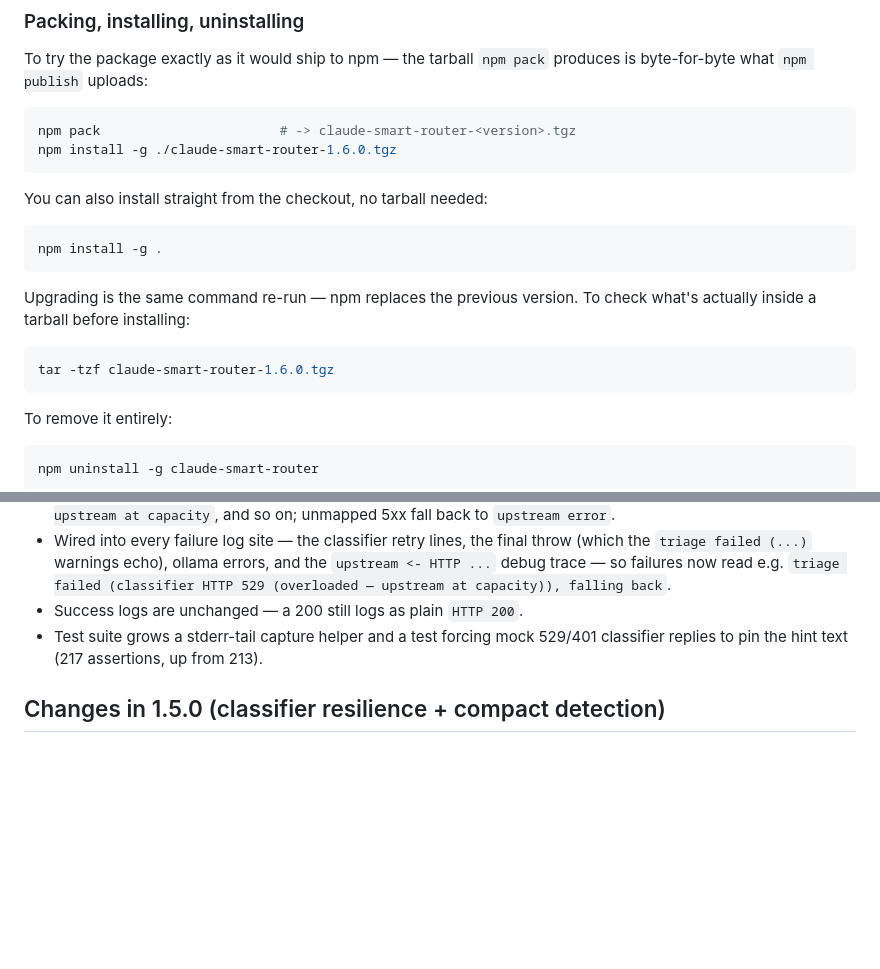
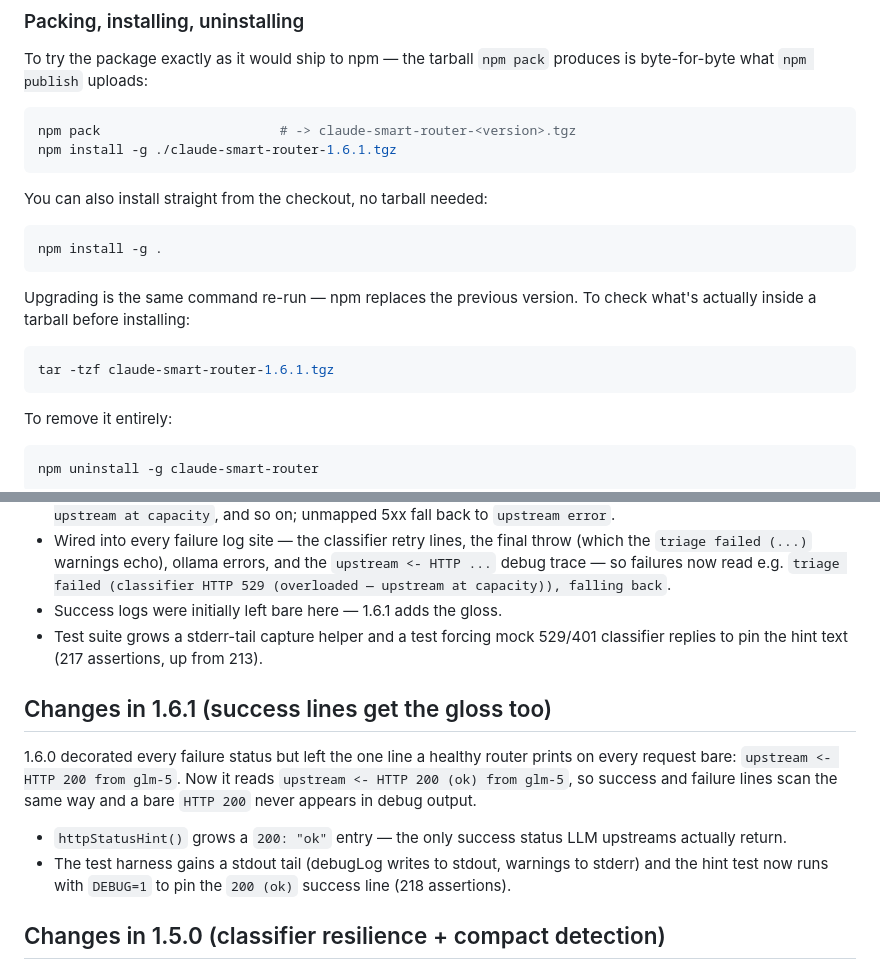
Before and after one commit to sachin-johny/Claude-Smart-Router, a Markdown page: README.md, 2 parts joined by grey strips. Drawn GitHub-style; blank space fills up the shorter version.

Commit message:
docs: README 1.6.1 changelog + tarball examples
Co-Authored-By: Claude <noreply@anthropic.com>

````diff
--- a/README.md
+++ b/README.md
@@ -71,7 +71,7 @@ produces is byte-for-byte what `npm publish` uploads:
 
 ```bash
 npm pack                       # -> claude-smart-router-<version>.tgz
-npm install -g ./claude-smart-router-1.6.0.tgz
+npm install -g ./claude-smart-router-1.6.1.tgz
 ```
 
 You can also install straight from the checkout, no tarball needed:
@@ -84,7 +84,7 @@ Upgrading is the same command re-run — npm replaces the previous version.
 To check what's actually inside a tarball before installing:
 
 ```bash
-tar -tzf claude-smart-router-1.6.0.tgz
+tar -tzf claude-smart-router-1.6.1.tgz
 ```
 
 To remove it entirely:
@@ -526,10 +526,24 @@ prompted this.)
   errors, and the `upstream <- HTTP ...` debug trace — so failures now
   read e.g. `triage failed (classifier HTTP 529 (overloaded — upstream
   at capacity)), falling back`.
-- Success logs are unchanged — a 200 still logs as plain `HTTP 200`.
+- Success logs were initially left bare here — 1.6.1 adds the gloss.
 - Test suite grows a stderr-tail capture helper and a test forcing
   mock 529/401 classifier replies to pin the hint text (217
   assertions, up from 213).
+
+## Changes in 1.6.1 (success lines get the gloss too)
+
+1.6.0 decorated every failure status but left the one line a healthy
+router prints on every request bare: `upstream <- HTTP 200 from
+glm-5`. Now it reads `upstream <- HTTP 200 (ok) from glm-5`, so
+success and failure lines scan the same way and a bare `HTTP 200`
+never appears in debug output.
+
+- `httpStatusHint()` grows a `200: "ok"` entry — the only success
+  status LLM upstreams actually return.
+- The test harness gains a stdout tail (debugLog writes to stdout,
+  warnings to stderr) and the hint test now runs with `DEBUG=1` to
+  pin the `200 (ok)` success line (218 assertions).
 
 ## Changes in 1.5.0 (classifier resilience + compact detection)
 
````
